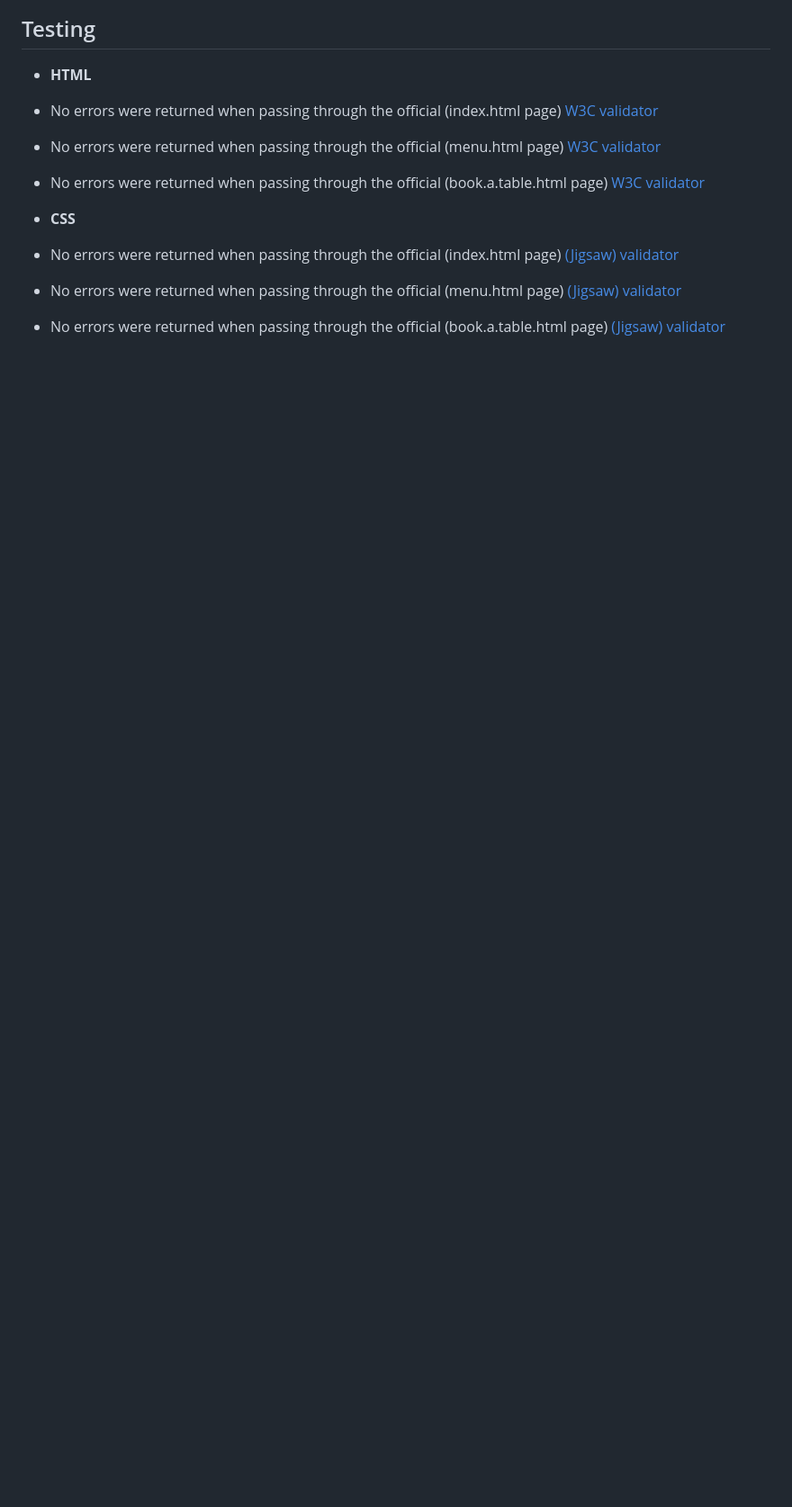
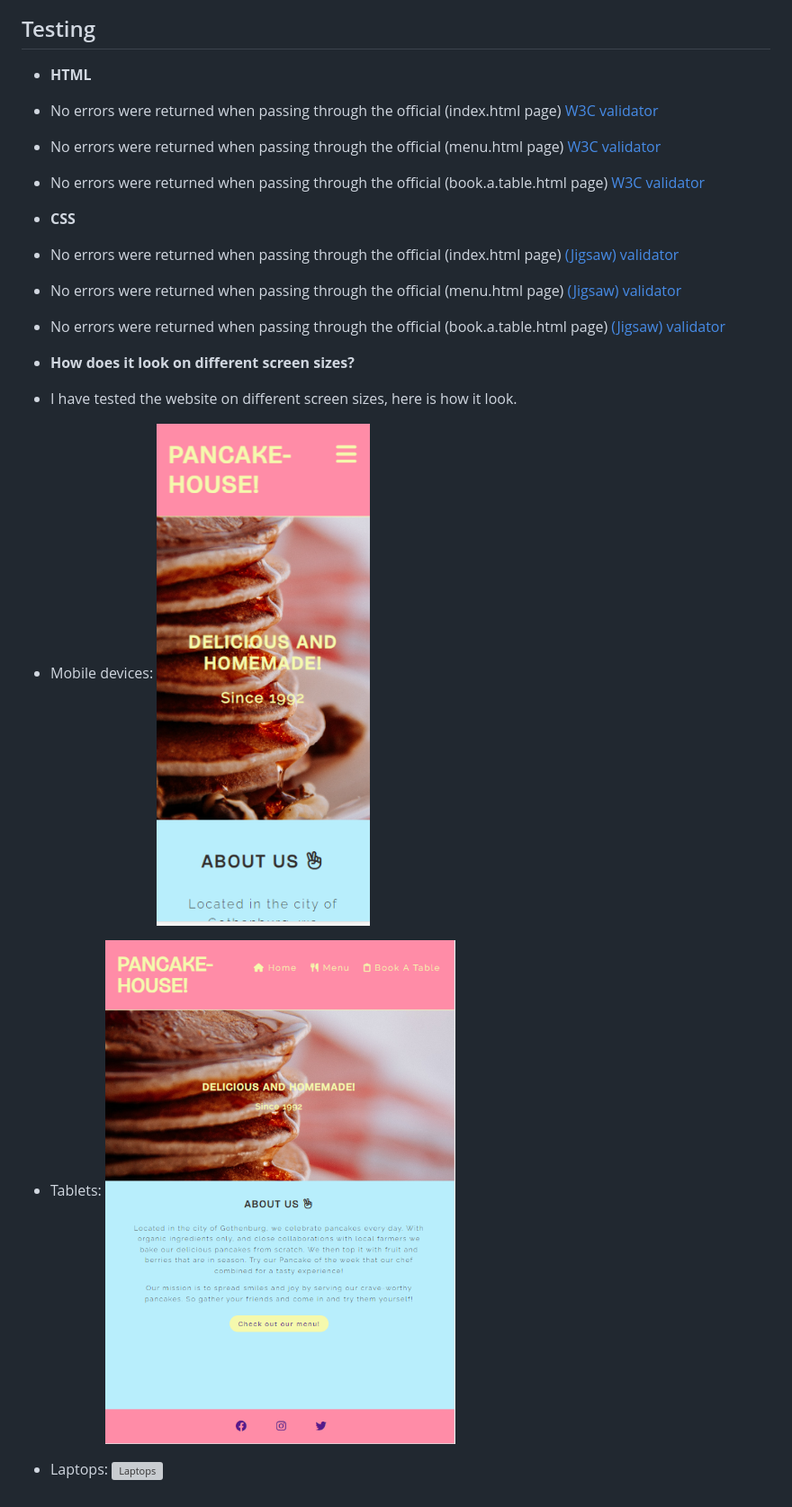
Before and after one commit to juliachelsie/Pancake-house, a Markdown page: README.md, the part around one of its changes. Shown at 90% size. Rendered like a GitHub page; blank space fills up the shorter version; grey boxes are pictures that could not be loaded.

Commit message:
Added how it looks on different screens in README

```diff
--- a/README.md
+++ b/README.md
@@ -62,3 +62,12 @@ Pancake-House is a website for a restaurant in Gothenburg, Sweden. It will help
 - No errors were returned when passing through the official (index.html page) [(Jigsaw) validator](https://jigsaw.w3.org/css-validator/validator?uri=https%3A%2F%2Fjuliachelsie.github.io%2FPancake-house%2Findex.html&profile=css3svg&usermedium=all&warning=1&vextwarning=&lang=sv)
 - No errors were returned when passing through the official (menu.html page) [(Jigsaw) validator](https://jigsaw.w3.org/css-validator/validator?uri=https%3A%2F%2Fjuliachelsie.github.io%2FPancake-house%2Fmenu.html&profile=css3svg&usermedium=all&warning=1&vextwarning=&lang=sv)
 - No errors were returned when passing through the official (book.a.table.html page) [(Jigsaw) validator](https://jigsaw.w3.org/css-validator/validator?uri=https%3A%2F%2Fjuliachelsie.github.io%2FPancake-house%2Fbook.a.table.html&profile=css3svg&usermedium=all&warning=1&vextwarning=&lang=sv)
+
+- __How does it look on different screen sizes?__
+- I have tested the website on different screen sizes, here is how it look.
+- Mobile devices:
+![Mobile devices](https://github.com/juliachelsie/Pancake-house/blob/main/media/website%20on%20mobile.PNG)
+- Tablets:
+![Tablets](https://github.com/juliachelsie/Pancake-house/blob/main/media/website%20on%20tablet.PNG)
+- Laptops:
+![Laptops](https://github.com/juliachelsie/Pancake-house/blob/main/media/website%20on%20laptop.PNG)
```
Also changed, not shown: other parts of README.md (+1 -1 lines).
